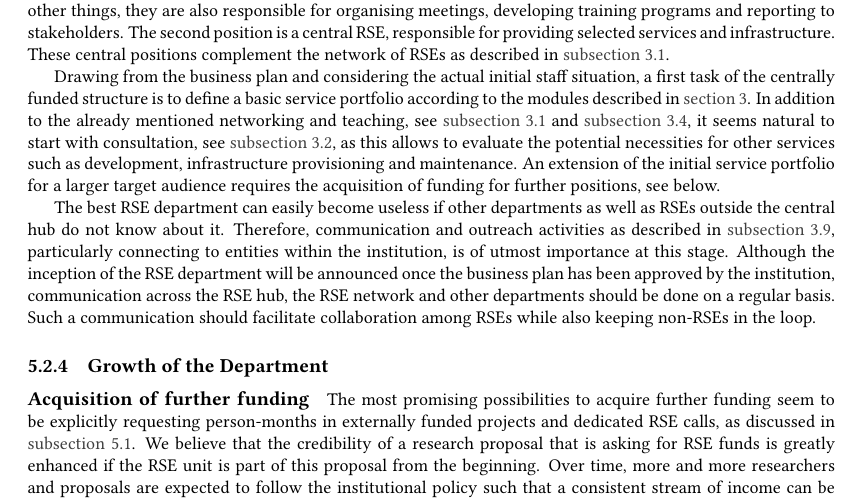
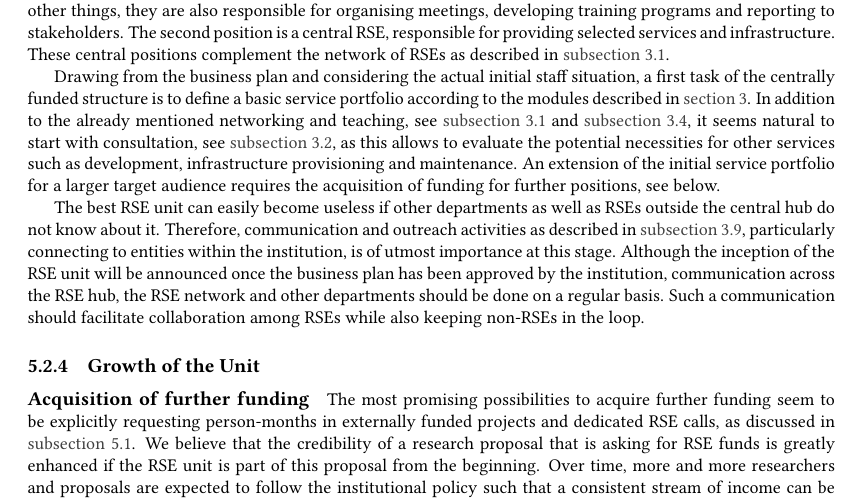
Before and after one commit to DE-RSE/2023_paper-RSE-groups, a LaTeX document (paper.tex): part of page 11 of 15, cut so that both start at the same text. Compiled offline with pdfLaTeX; a LaTeX package or settings file that is missing is left out.

Commit message:
do not use the term 'RSE department'

```diff
--- a/paper.tex
+++ b/paper.tex
@@ -562,13 +562,13 @@ In addition to the already mentioned networking and teaching, see~\autoref{sec:n
 as this allows to evaluate the potential necessities for other services such as development, infrastructure provisioning and maintenance.
 An extension of the initial service portfolio for a larger target audience requires the acquisition of funding for further positions, see below.
 
-The best RSE department can easily become useless if other departments as well as RSEs outside the central hub do not know about it.
+The best RSE unit can easily become useless if other departments as well as RSEs outside the central hub do not know about it.
 Therefore, communication and outreach activities as described in~\autoref{sec:outreach}, particularly connecting to entities within the institution, is of utmost importance at this stage.
-Although the inception of the RSE department will be announced once the business plan has been approved by the institution, communication across the RSE hub, the RSE network and other departments should be done on a regular basis.
+Although the inception of the RSE unit will be announced once the business plan has been approved by the institution, communication across the RSE hub, the RSE network and other departments should be done on a regular basis.
 Such a communication should facilitate collaboration among RSEs while also keeping non-RSEs in the loop.
 
 
-\subsubsection{Growth of the Department}
+\subsubsection{Growth of the Unit}
 
 \paragraph{Acquisition of further funding}
 The most promising possibilities to acquire further funding seem to be explicitly requesting person-months in externally funded projects and dedicated RSE calls, as discussed in \autoref{sec:funding}.
```
Also changed, not shown: paper.tex (2 more changed lines).
